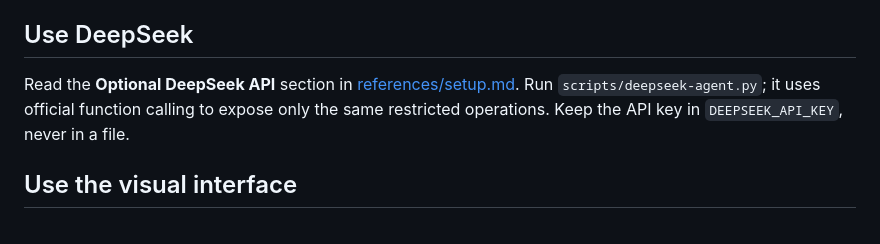
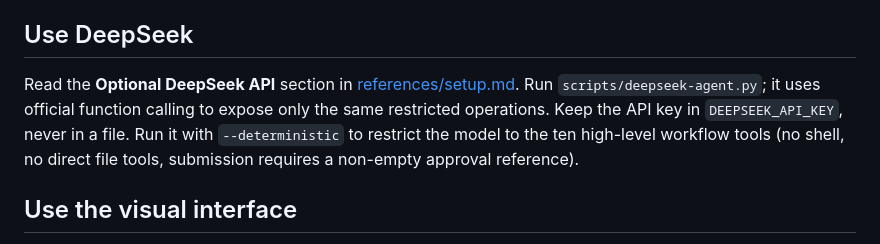
Before and after one commit to Wisconsin071205/agent_remote, a Markdown page: SKILL.md, the part around the change. Drawn GitHub-style.

```diff
--- a/SKILL.md
+++ b/SKILL.md
@@ -38,7 +38,7 @@ Read [references/training.md](references/training.md) when collecting expert-rev
 
 ## Use DeepSeek
 
-Read the **Optional DeepSeek API** section in [references/setup.md](references/setup.md). Run `scripts/deepseek-agent.py`; it uses official function calling to expose only the same restricted operations. Keep the API key in `DEEPSEEK_API_KEY`, never in a file.
+Read the **Optional DeepSeek API** section in [references/setup.md](references/setup.md). Run `scripts/deepseek-agent.py`; it uses official function calling to expose only the same restricted operations. Keep the API key in `DEEPSEEK_API_KEY`, never in a file. Run it with `--deterministic` to restrict the model to the ten high-level workflow tools (no shell, no direct file tools, submission requires a non-empty approval reference).
 
 ## Use the visual interface
 
```
Also changed, not shown: CHANGELOG.md (+8 -0 lines).
